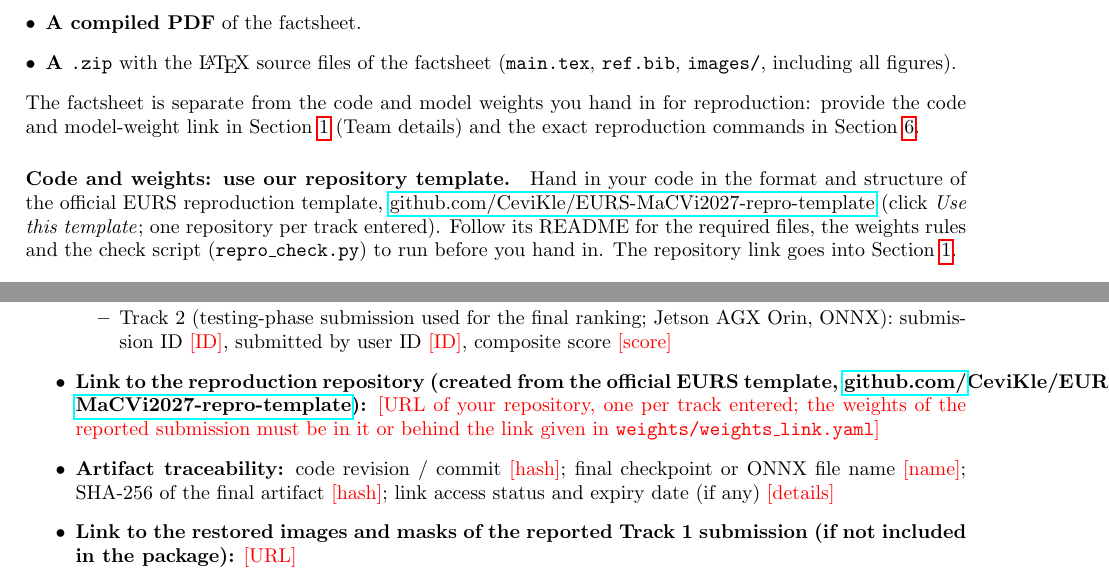
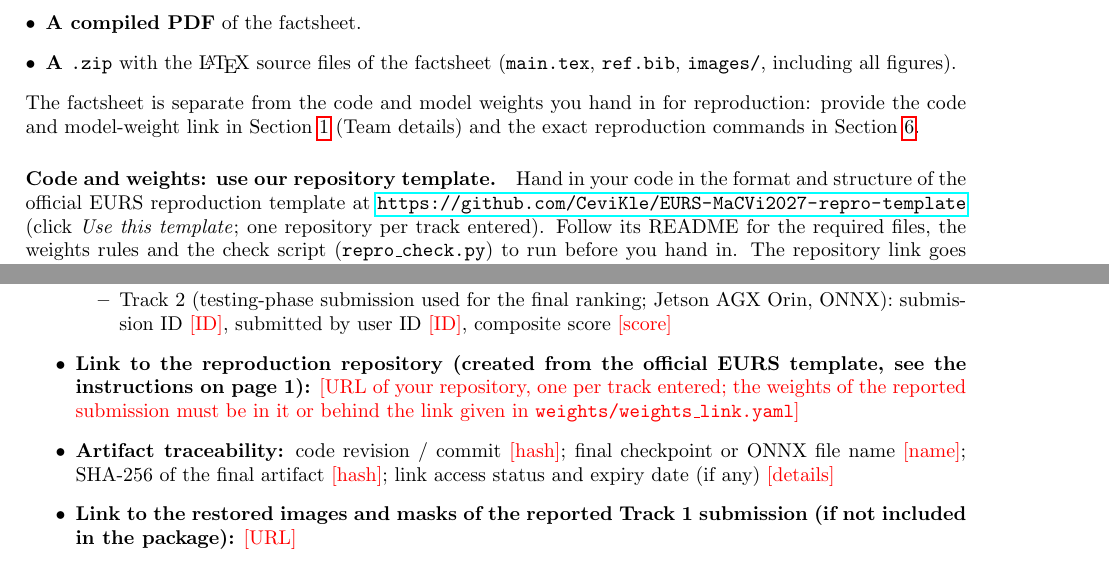
Before and after one commit to CeviKle/EURS-MaCVi2027-factsheet-template, a LaTeX document (main.tex): two parts of pages 1 and 3 of 6, joined at a grey line, cut so that both start at the same text. Compiled offline with pdfLaTeX.

Commit message:
Factsheet: breakable repository link, no overflow into the margin
Co-Authored-By: Claude Sonnet 5.5 <noreply@anthropic.com>

```diff
--- a/main.tex
+++ b/main.tex
@@ -55,7 +55,7 @@ This factsheet describes the contribution of each participating team in the EURS
 \end{itemize}
 The factsheet is separate from the code and model weights you hand in for reproduction: provide the code and model-weight link in Section~\ref{sec:team} (Team details) and the exact reproduction commands in Section~\ref{sec:repro}.
 
-\paragraph{Code and weights: use our repository template.} Hand in your code in the format and structure of the official EURS reproduction template, \href{https://github.com/CeviKle/EURS-MaCVi2027-repro-template}{github.com/CeviKle/EURS-MaCVi2027-repro-template} (click \emph{Use this template}; one repository per track entered). Follow its README for the required files, the weights rules and the check script (\texttt{repro\_check.py}) to run before you hand in. The repository link goes into Section~\ref{sec:team}.
+\paragraph{Code and weights: use our repository template.} Hand in your code in the format and structure of the official EURS reproduction template at \url{https://github.com/CeviKle/EURS-MaCVi2027-repro-template} (click \emph{Use this template}; one repository per track entered). Follow its README for the required files, the weights rules and the check script (\texttt{repro\_check.py}) to run before you hand in. The repository link goes into Section~\ref{sec:team}.
 
 \begin{table}[h]
 \begin{center}
@@ -118,7 +118,7 @@ The body of the e-mail should contain:
     \item Track 1 (testing-phase submission used for the final ranking): submission ID \todo{ID}, submitted by user ID \todo{ID}, composite score \todo{score}
     \item Track 2 (testing-phase submission used for the final ranking; Jetson AGX Orin, ONNX): submission ID \todo{ID}, submitted by user ID \todo{ID}, composite score \todo{score}
   \end{itemize}
-\item \textbf{Link to the reproduction repository (created from the official EURS template, \href{https://github.com/CeviKle/EURS-MaCVi2027-repro-template}{github.com/CeviKle/EURS-MaCVi2027-repro-template}):} \todo{URL of your repository, one per track entered; the weights of the reported submission must be in it or behind the link given in \texttt{weights/weights\_link.yaml}}
+\item \textbf{Link to the reproduction repository (created from the official EURS template, see the instructions on page~1):} \todo{URL of your repository, one per track entered; the weights of the reported submission must be in it or behind the link given in \texttt{weights/weights\_link.yaml}}
 \item \textbf{Artifact traceability:} code revision / commit \todo{hash}; final checkpoint or ONNX file name \todo{name}; SHA-256 of the final artifact \todo{hash}; link access status and expiry date (if any) \todo{details}
 \item \textbf{Link to the restored images and masks of the reported Track~1 submission (if not included in the package):} \todo{URL}
 \end{itemize}
```
Also changed, not shown: EURS_factsheet_template.pdf.
